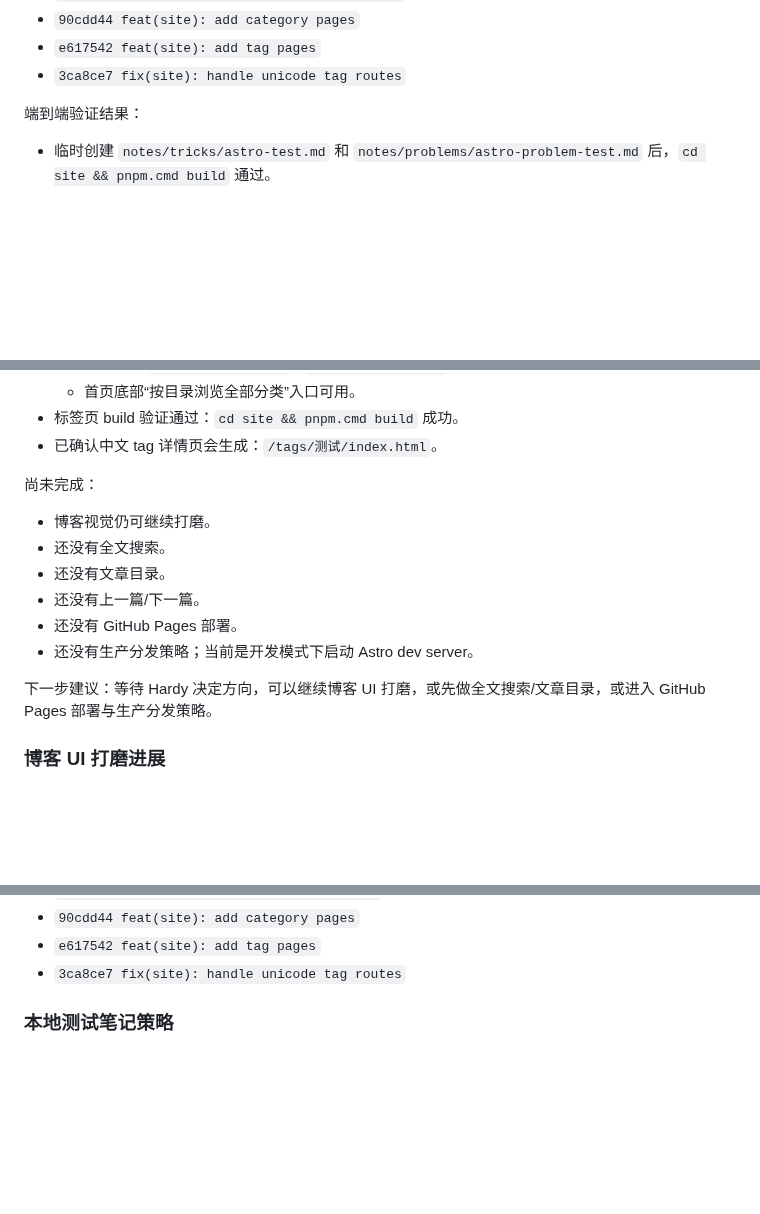
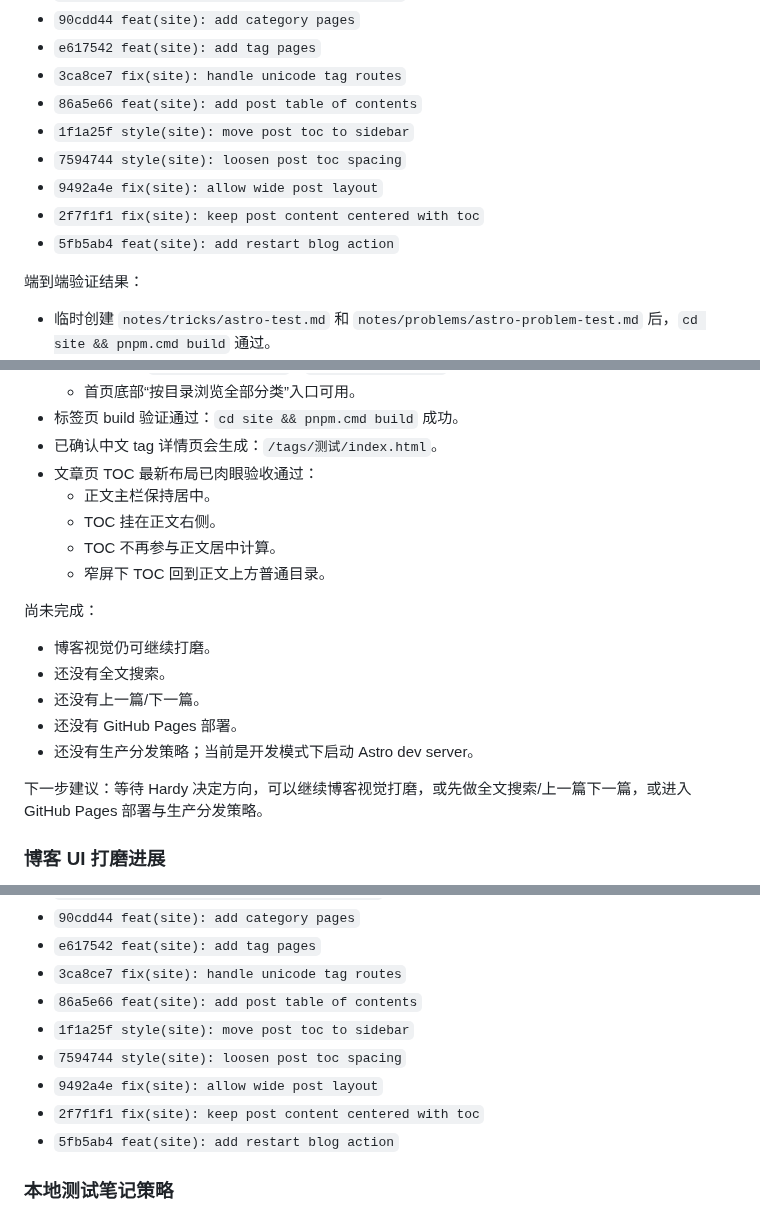
Before and after one commit to hardyz0517/oi-notebook, a Markdown page: docs/HANDOFF.md, 3 parts joined by grey strips. Drawn GitHub-style; blank space fills up the shorter version.

Commit message:
docs: record post toc and restart action

```diff
--- a/docs/HANDOFF.md
+++ b/docs/HANDOFF.md
@@ -384,6 +391,12 @@ Phase 5 已从“第一刀初始化”推进到本地开发闭环：仓库新增
 - `90cdd44 feat(site): add category pages`
 - `e617542 feat(site): add tag pages`
 - `3ca8ce7 fix(site): handle unicode tag routes`
+- `86a5e66 feat(site): add post table of contents`
+- `1f1a25f style(site): move post toc to sidebar`
+- `7594744 style(site): loosen post toc spacing`
+- `9492a4e fix(site): allow wide post layout`
+- `2f7f1f1 fix(site): keep post content centered with toc`
+- `5fb5ab4 feat(site): add restart blog action`
 
 端到端验证结果：
 
@@ -408,17 +421,21 @@ Phase 5 已从“第一刀初始化”推进到本地开发闭环：仓库新增
   - 首页底部“按目录浏览全部分类”入口可用。
 - 标签页 build 验证通过：`cd site && pnpm.cmd build` 成功。
 - 已确认中文 tag 详情页会生成：`/tags/测试/index.html`。
+- 文章页 TOC 最新布局已肉眼验收通过：
+  - 正文主栏保持居中。
+  - TOC 挂在正文右侧。
+  - TOC 不再参与正文居中计算。
+  - 窄屏下 TOC 回到正文上方普通目录。
 
 尚未完成：
 
 - 博客视觉仍可继续打磨。
 - 还没有全文搜索。
-- 还没有文章目录。
 - 还没有上一篇/下一篇。
 - 还没有 GitHub Pages 部署。
 - 还没有生产分发策略；当前是开发模式下启动 Astro dev server。
 
-下一步建议：等待 Hardy 决定方向，可以继续博客 UI 打磨，或先做全文搜索/文章目录，或进入 GitHub Pages 部署与生产分发策略。
+下一步建议：等待 Hardy 决定方向，可以继续博客视觉打磨，或先做全文搜索/上一篇下一篇，或进入 GitHub Pages 部署与生产分发策略。
 
 ### 博客 UI 打磨进展
 
@@ -460,6 +480,12 @@ Phase 5 已从“第一刀初始化”推进到本地开发闭环：仓库新增
 - `90cdd44 feat(site): add category pages`
 - `e617542 feat(site): add tag pages`
 - `3ca8ce7 fix(site): handle unicode tag routes`
+- `86a5e66 feat(site): add post table of contents`
+- `1f1a25f style(site): move post toc to sidebar`
+- `7594744 style(site): loosen post toc spacing`
+- `9492a4e fix(site): allow wide post layout`
+- `2f7f1f1 fix(site): keep post content centered with toc`
+- `5fb5ab4 feat(site): add restart blog action`
 
 ### 本地测试笔记策略
 
```
Also changed, not shown: other parts of docs/HANDOFF.md (+14 -4 lines).
